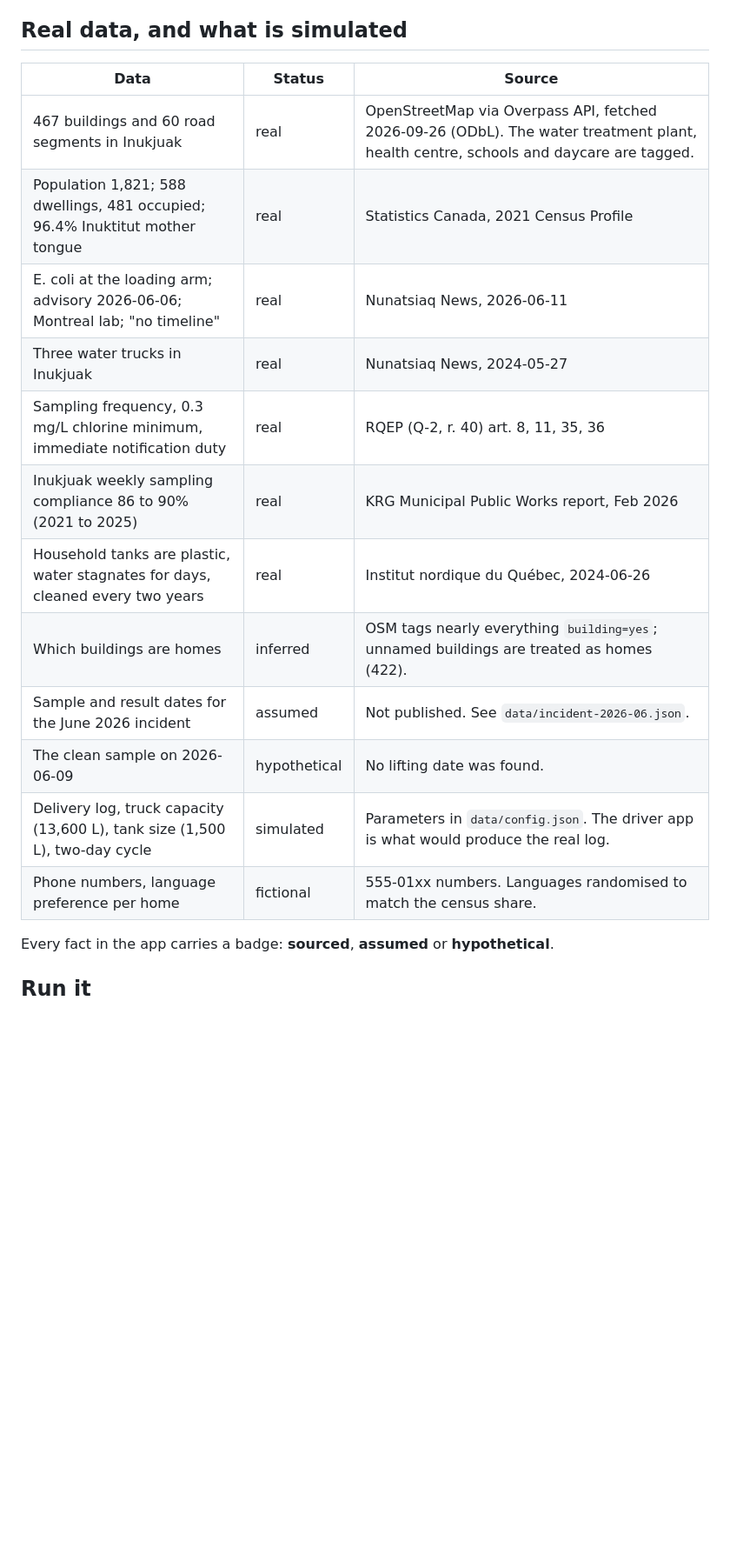
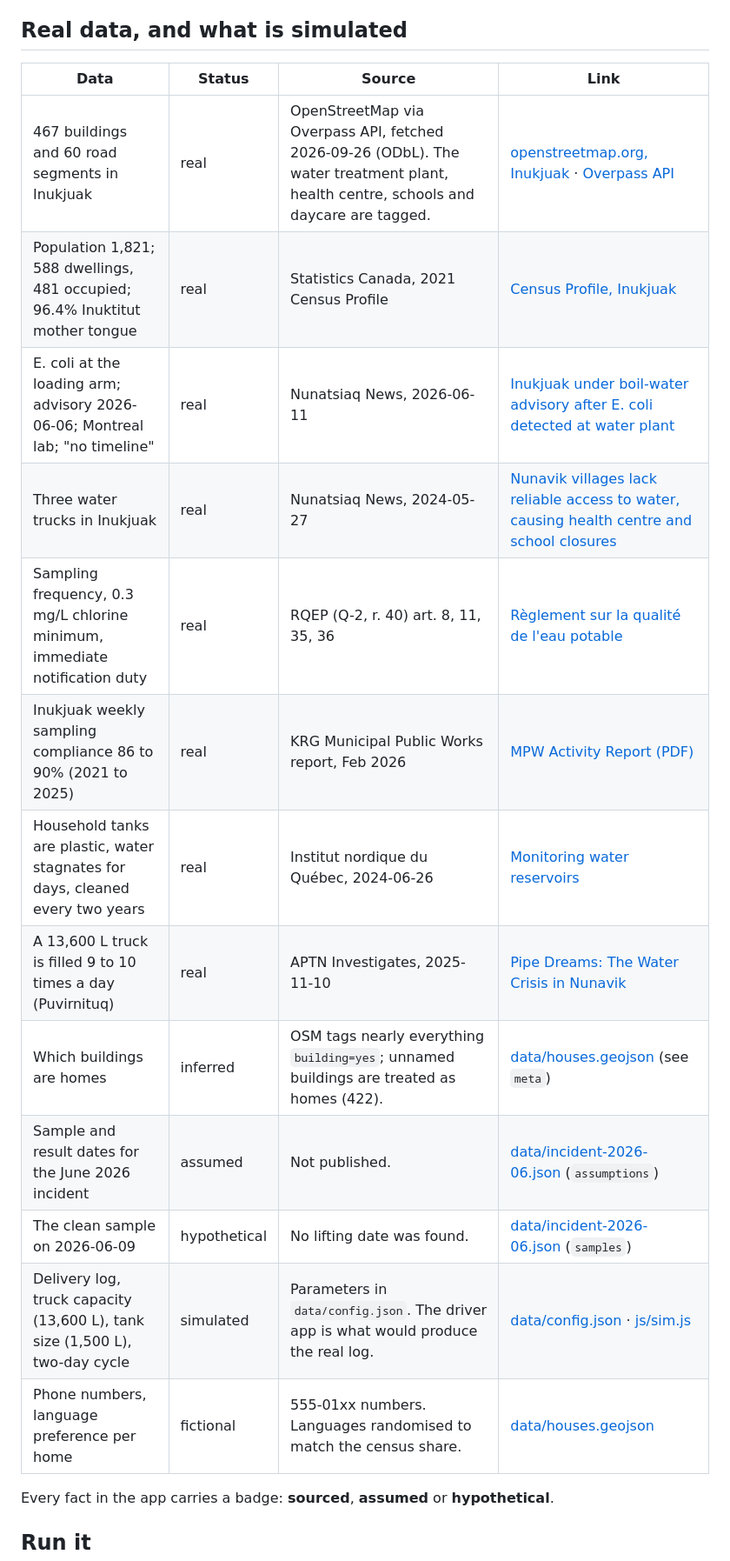
Before and after one commit to Hack4Humanity2026/remotewater, a Markdown page: README.md, the part around the change. Shown at 87% size. GitHub-like rendering; blank space fills up the shorter version.

Commit message:
README: link column on the real-versus-simulated table
Co-Authored-By: Claude Fable 5.1 <noreply@anthropic.com>

```diff
--- a/README.md
+++ b/README.md
@@ -50,20 +50,21 @@ record that makes the next investigation faster. The replay shows the real numbe
 
 ## Real data, and what is simulated
 
-| Data | Status | Source |
-|---|---|---|
-| 467 buildings and 60 road segments in Inukjuak | real | OpenStreetMap via Overpass API, fetched 2026-09-26 (ODbL). The water treatment plant, health centre, schools and daycare are tagged. |
-| Population 1,821; 588 dwellings, 481 occupied; 96.4% Inuktitut mother tongue | real | Statistics Canada, 2021 Census Profile |
-| E. coli at the loading arm; advisory 2026-06-06; Montreal lab; "no timeline" | real | Nunatsiaq News, 2026-06-11 |
-| Three water trucks in Inukjuak | real | Nunatsiaq News, 2024-05-27 |
-| Sampling frequency, 0.3 mg/L chlorine minimum, immediate notification duty | real | RQEP (Q-2, r. 40) art. 8, 11, 35, 36 |
-| Inukjuak weekly sampling compliance 86 to 90% (2021 to 2025) | real | KRG Municipal Public Works report, Feb 2026 |
-| Household tanks are plastic, water stagnates for days, cleaned every two years | real | Institut nordique du Québec, 2024-06-26 |
-| Which buildings are homes | inferred | OSM tags nearly everything `building=yes`; unnamed buildings are treated as homes (422). |
-| Sample and result dates for the June 2026 incident | assumed | Not published. See `data/incident-2026-06.json`. |
-| The clean sample on 2026-06-09 | hypothetical | No lifting date was found. |
-| Delivery log, truck capacity (13,600 L), tank size (1,500 L), two-day cycle | simulated | Parameters in `data/config.json`. The driver app is what would produce the real log. |
-| Phone numbers, language preference per home | fictional | 555-01xx numbers. Languages randomised to match the census share. |
+| Data | Status | Source | Link |
+|---|---|---|---|
+| 467 buildings and 60 road segments in Inukjuak | real | OpenStreetMap via Overpass API, fetched 2026-09-26 (ODbL). The water treatment plant, health centre, schools and daycare are tagged. | [openstreetmap.org, Inukjuak](https://www.openstreetmap.org/#map=14/58.4550/-78.1030) · [Overpass API](https://overpass-api.de/) |
+| Population 1,821; 588 dwellings, 481 occupied; 96.4% Inuktitut mother tongue | real | Statistics Canada, 2021 Census Profile | [Census Profile, Inukjuak](https://www12.statcan.gc.ca/census-recensement/2021/dp-pd/prof/details/page.cfm?Lang=E&DGUIDlist=2021A00052499085) |
+| E. coli at the loading arm; advisory 2026-06-06; Montreal lab; "no timeline" | real | Nunatsiaq News, 2026-06-11 | [Inukjuak under boil-water advisory after E. coli detected at water plant](https://nunatsiaq.com/stories/article/inukjuak-under-boil-water-advisory-after-e-coli-detected-at-water-plant/) |
+| Three water trucks in Inukjuak | real | Nunatsiaq News, 2024-05-27 | [Nunavik villages lack reliable access to water, causing health centre and school closures](https://nunatsiaq.com/stories/article/nunavik-villages-lack-reliable-access-to-water-causing-health-centre-and-school-closures/) |
+| Sampling frequency, 0.3 mg/L chlorine minimum, immediate notification duty | real | RQEP (Q-2, r. 40) art. 8, 11, 35, 36 | [Règlement sur la qualité de l'eau potable](https://www.legisquebec.gouv.qc.ca/fr/document/rc/Q-2,%20r.%2040) |
+| Inukjuak weekly sampling compliance 86 to 90% (2021 to 2025) | real | KRG Municipal Public Works report, Feb 2026 | [MPW Activity Report (PDF)](https://www.krg.ca/en-CA/assets/Council/2026/feb/MPW_Activity_Report.pdf) |
+| Household tanks are plastic, water stagnates for days, cleaned every two years | real | Institut nordique du Québec, 2024-06-26 | [Monitoring water reservoirs](https://inq.ulaval.ca/en/Monitoring-water-reservoirs) |
+| A 13,600 L truck is filled 9 to 10 times a day (Puvirnituq) | real | APTN Investigates, 2025-11-10 | [Pipe Dreams: The Water Crisis in Nunavik](https://www.aptnnews.ca/investigates/pipe-dreams-the-water-crisis-in-nunavik/) |
+| Which buildings are homes | inferred | OSM tags nearly everything `building=yes`; unnamed buildings are treated as homes (422). | [data/houses.geojson](data/houses.geojson) (see `meta`) |
+| Sample and result dates for the June 2026 incident | assumed | Not published. | [data/incident-2026-06.json](data/incident-2026-06.json) (`assumptions`) |
+| The clean sample on 2026-06-09 | hypothetical | No lifting date was found. | [data/incident-2026-06.json](data/incident-2026-06.json) (`samples`) |
+| Delivery log, truck capacity (13,600 L), tank size (1,500 L), two-day cycle | simulated | Parameters in `data/config.json`. The driver app is what would produce the real log. | [data/config.json](data/config.json) · [js/sim.js](js/sim.js) |
+| Phone numbers, language preference per home | fictional | 555-01xx numbers. Languages randomised to match the census share. | [data/houses.geojson](data/houses.geojson) |
 
 Every fact in the app carries a badge: **sourced**, **assumed** or **hypothetical**.
 
```
